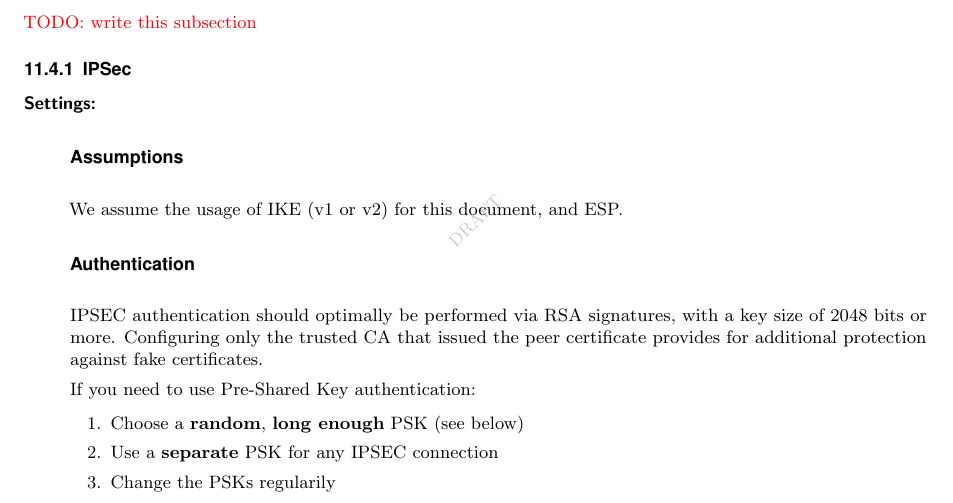
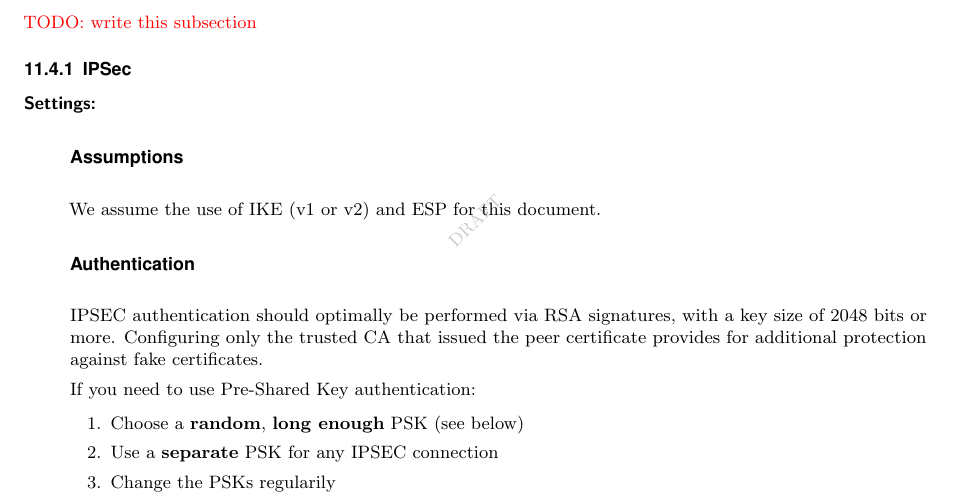
Before and after one commit to BetterCrypto/Applied-Crypto-Hardening, a LaTeX document (src/applied-crypto-hardening.tex, which reads src/practical_settings/vpn.tex): part of page 19 of 36, cut so that both start at the same text. Compiled offline with pdfLaTeX.

Commit message:
vpn: removed typos

```diff
--- a/src/practical_settings/vpn.tex
+++ b/src/practical_settings/vpn.tex
@@ -10,7 +10,7 @@
 
 \paragraph*{Assumptions}\mbox{}\\
 
-We assume the usage of IKE (v1 or v2) for this document, and ESP.
+We assume the use of IKE (v1 or v2) and ESP for this document.
 
 \paragraph*{Authentication}\mbox{}\\
 
```
